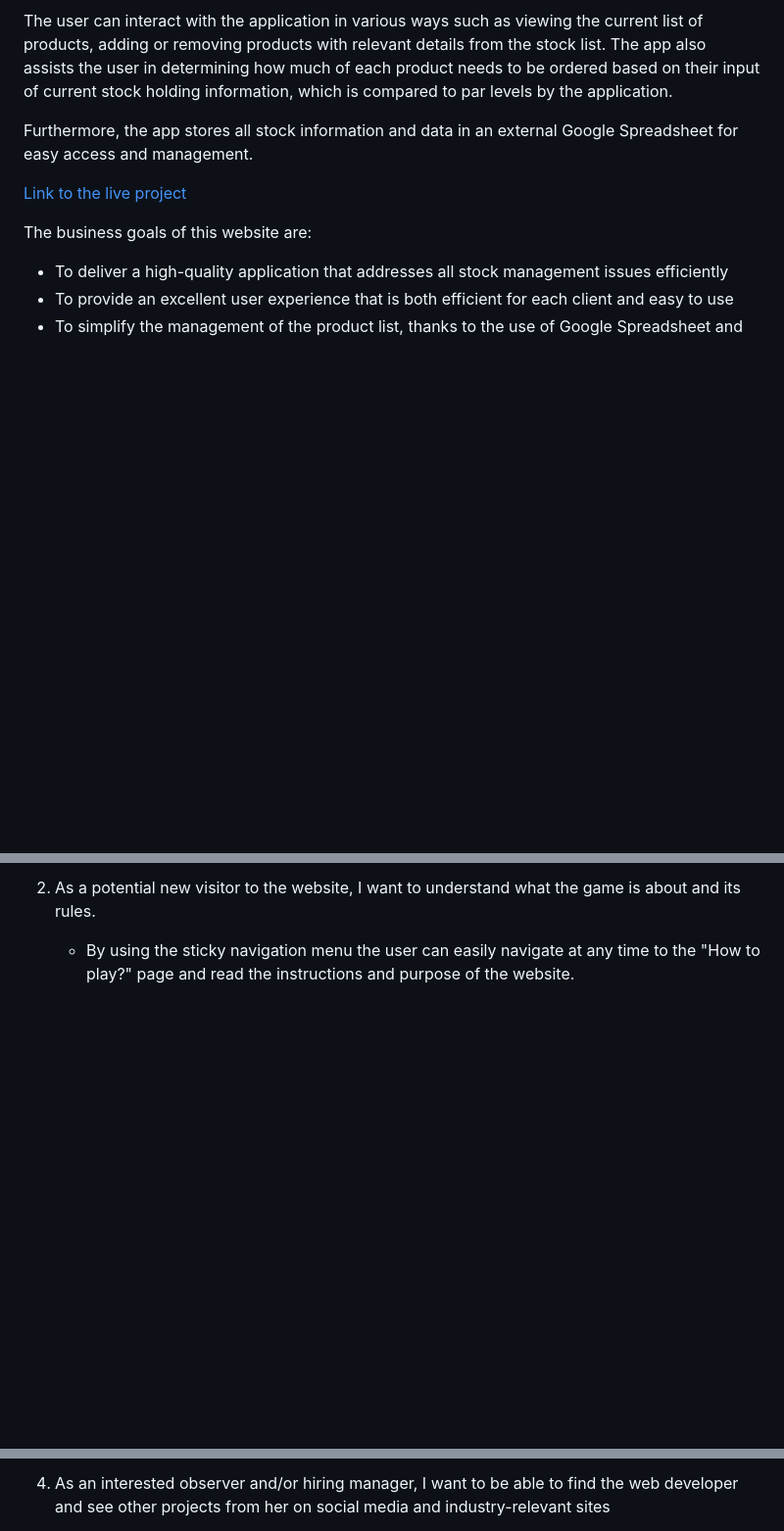
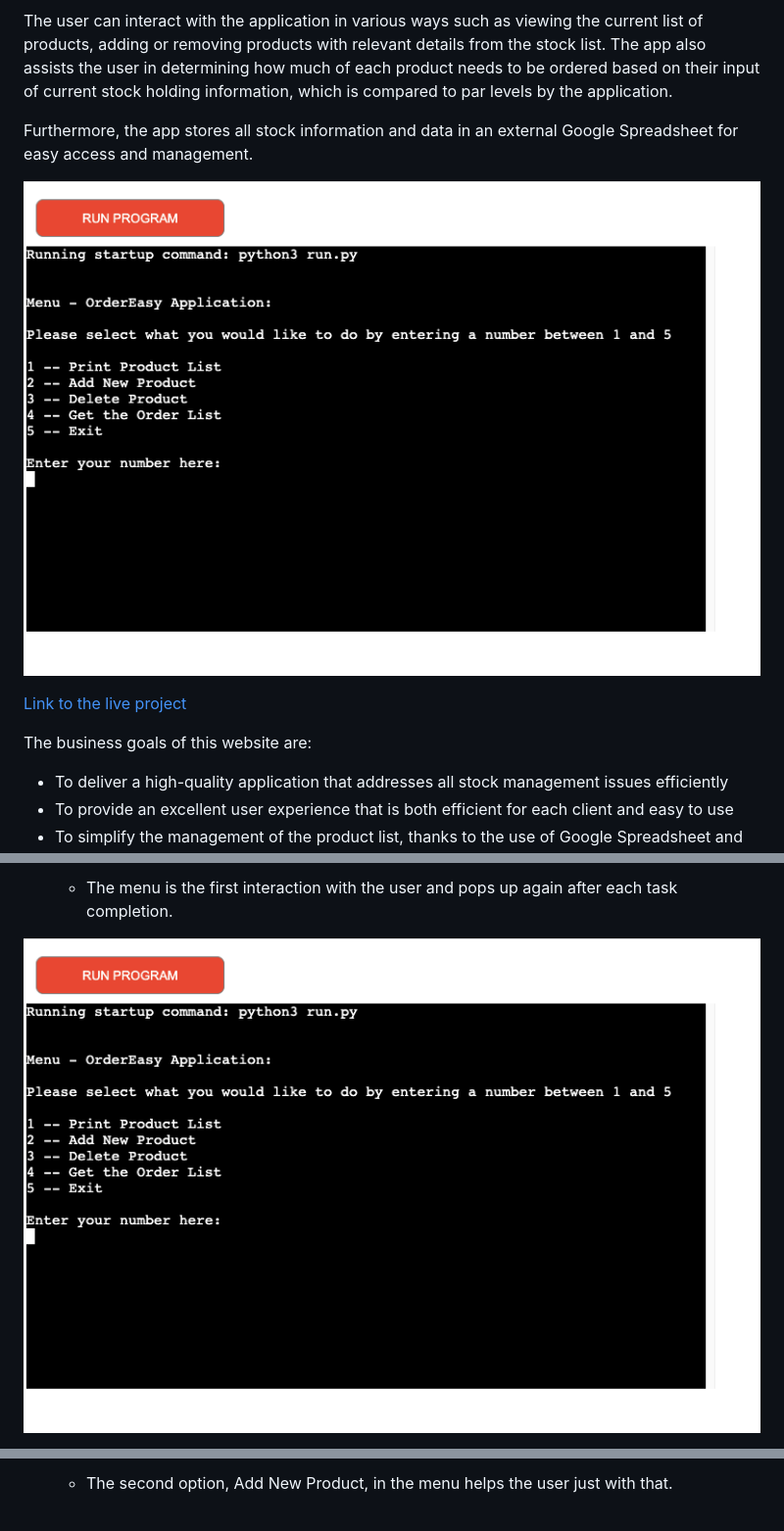
Before and after one commit to Lilla-Kavecsanszki/order-easy, a Markdown page: README.md, 3 parts joined by grey strips. Shown: that part at 98% size. GitHub-like rendering; pictures changed too: readme-images/app.png (added); blank space fills up the shorter version.

Commit message:
End of day commit, User stories testing wip

```diff
--- a/README.md
+++ b/README.md
@@ -6,6 +6,8 @@ The main focus is to be straight forward enough to save time for the user, yet t
 The user can interact with the application in various ways such as viewing the current list of products, adding or removing products with relevant details from the stock list. The app also assists the user in determining how much of each product needs to be ordered based on their input of current stock holding information, which is compared to par levels by the application.
 
 Furthermore, the app stores all stock information and data in an external Google Spreadsheet for easy access and management.
+
+![Application](readme-images/app.png "Application")
 
 [Link to the live project](https://order-easy-python-milestone.herokuapp.com/)
 
@@ -398,5 +390,5 @@ Review all functionality and responsiveness on my mobile phone and tablet for al
 
-2.	As a potential new visitor to the website, I want to understand what the game is about and its rules.
+    - The menu is the first interaction with the user and pops up again after each task completion.
 
-    - By using the sticky navigation menu the user can easily navigate at any time to the "How to play?" page and read the instructions and purpose of the website.
+   ![Menu](readme-images/app.png "Menu")
 
@@ -414,4 +408,3 @@ Review all functionality and responsiveness on my mobile phone and tablet for al
 
-4.  As an interested observer and/or hiring manager, I want to be able to find the web developer and see other projects
-    from her on social media and industry-relevant sites
+    - The second option, Add New Product, in the menu helps the user just with that.
 
```
Also changed, not shown: other parts of README.md (+42 -30 lines).
